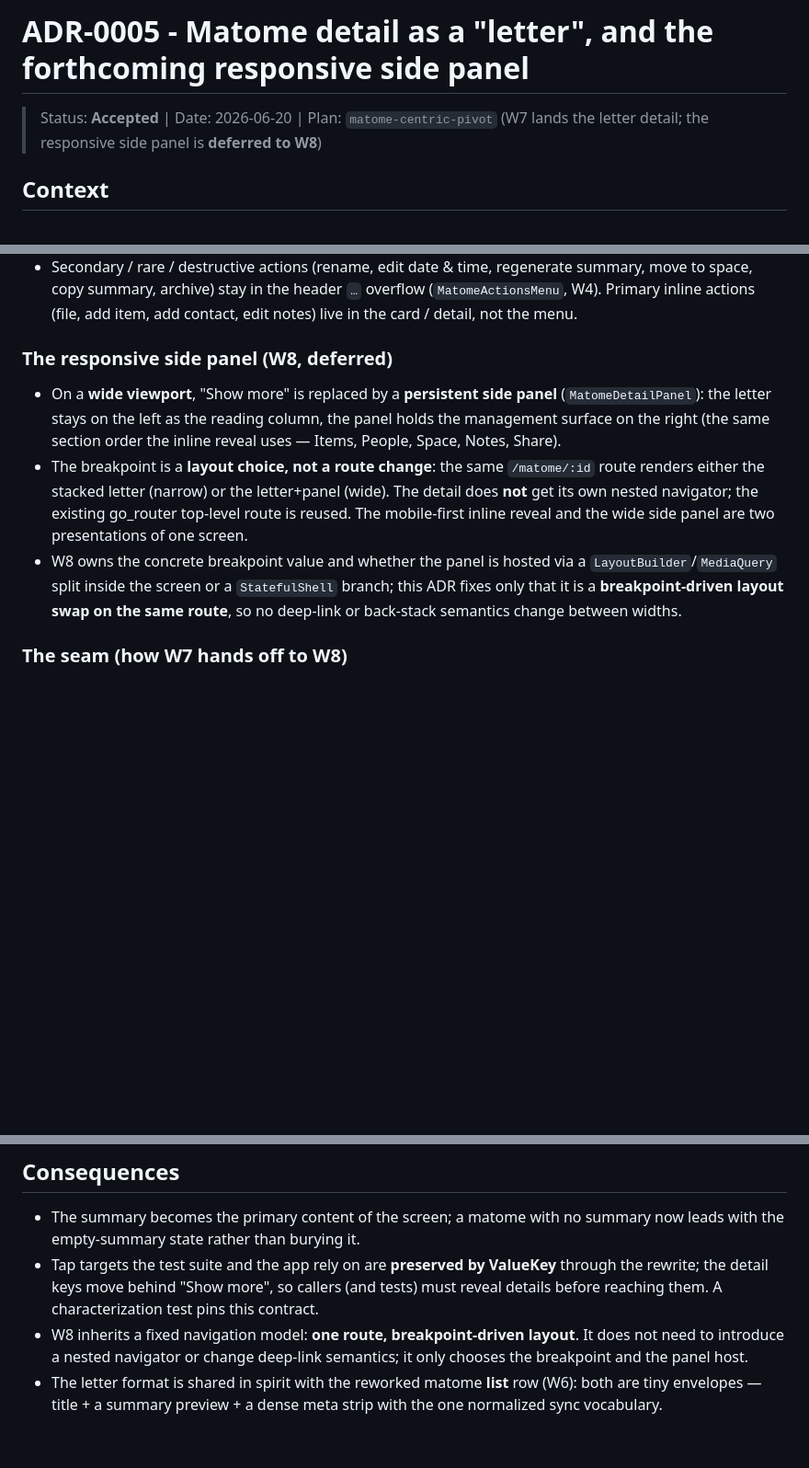
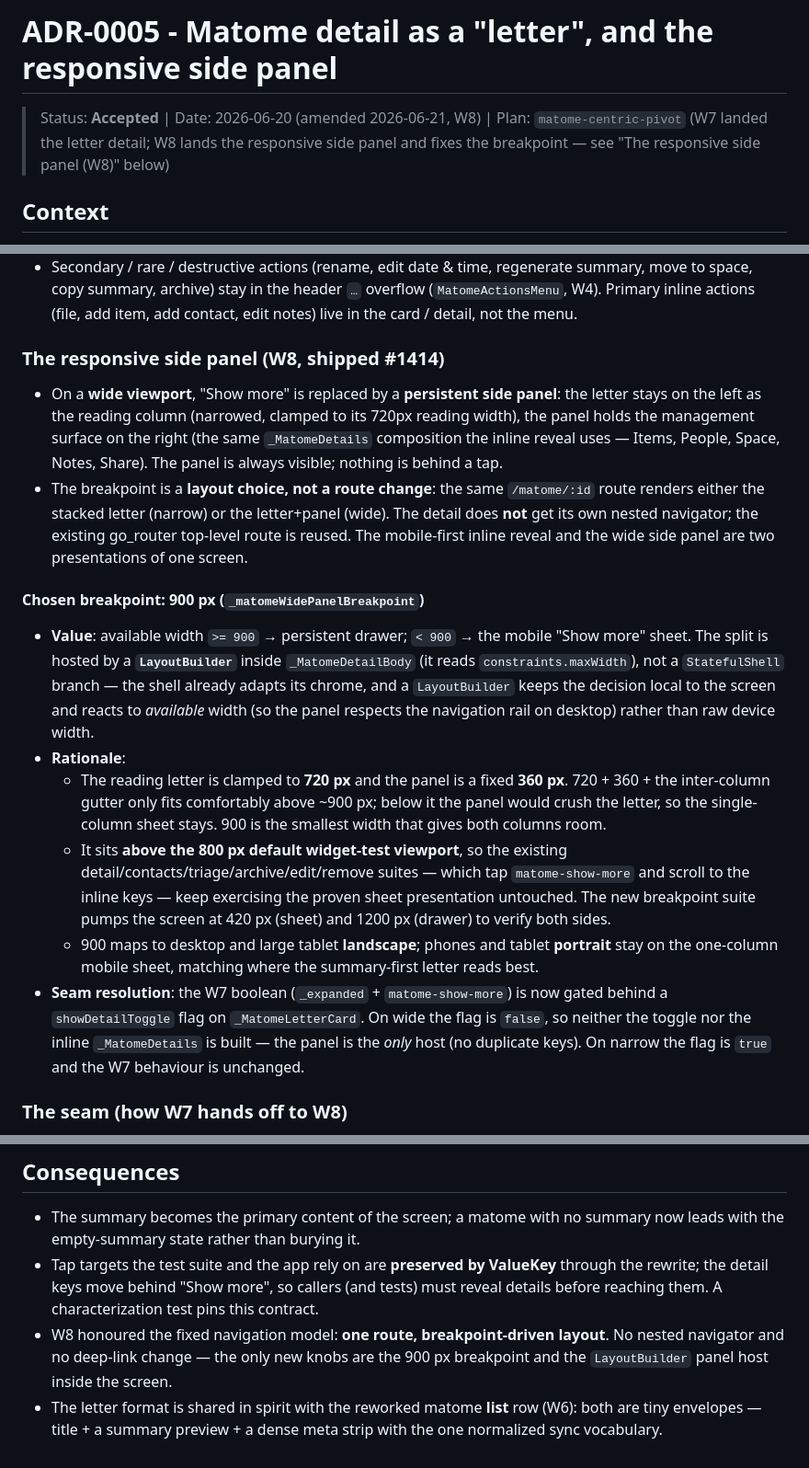
Before and after one commit to matome-org/matome-app, a Markdown page: .docs/decisions/ADR-0005-matome-detail-letter-and-panel.md, 3 parts joined by grey strips. Shown at 92% size. GitHub-like rendering; blank space fills up the shorter version.

Commit message:
docs(matome): record responsive breakpoint in ADR-0005
Amend ADR-0005 with the W8 (#1414) decision: the detail panel is a
persistent drawer at or above 900px available width and the mobile
Show more sheet below it, hosted by a LayoutBuilder split on the same
/matome/:id route. Records the 900px value and its rationale (720px
letter + 360px panel only fit above ~900; sits above the 800px test
viewport so existing suites stay on the sheet) and the showDetailToggle
seam resolution.

```diff
--- a/.docs/decisions/ADR-0005-matome-detail-letter-and-panel.md
+++ b/.docs/decisions/ADR-0005-matome-detail-letter-and-panel.md
@@ -1,7 +1,8 @@
-# ADR-0005 - Matome detail as a "letter", and the forthcoming responsive side panel
+# ADR-0005 - Matome detail as a "letter", and the responsive side panel
 
-> Status: **Accepted** | Date: 2026-06-20 | Plan: `matome-centric-pivot`
-> (W7 lands the letter detail; the responsive side panel is **deferred to W8**)
+> Status: **Accepted** | Date: 2026-06-20 (amended 2026-06-21, W8) | Plan: `matome-centric-pivot`
+> (W7 landed the letter detail; W8 lands the responsive side panel and fixes the
+> breakpoint — see "The responsive side panel (W8)" below)
 
 ## Context
 
@@ -45,21 +46,43 @@ W7 rewrite leaves a deliberate seam rather than an accident.
   overflow (`MatomeActionsMenu`, W4). Primary inline actions (file, add item,
   add contact, edit notes) live in the card / detail, not the menu.
 
-### The responsive side panel (W8, deferred)
-- On a **wide viewport**, "Show more" is replaced by a **persistent side panel**
-  (`MatomeDetailPanel`): the letter stays on the left as the reading column, the
-  panel holds the management surface on the right (the same section order the
-  inline reveal uses — Items, People, Space, Notes, Share).
+### The responsive side panel (W8, shipped #1414)
+- On a **wide viewport**, "Show more" is replaced by a **persistent side panel**:
+  the letter stays on the left as the reading column (narrowed, clamped to its
+  720px reading width), the panel holds the management surface on the right (the
+  same `_MatomeDetails` composition the inline reveal uses — Items, People,
+  Space, Notes, Share). The panel is always visible; nothing is behind a tap.
 - The breakpoint is a **layout choice, not a route change**: the same
   `/matome/:id` route renders either the stacked letter (narrow) or the
   letter+panel (wide). The detail does **not** get its own nested navigator;
   the existing go_router top-level route is reused. The mobile-first inline
   reveal and the wide side panel are two presentations of one screen.
-- W8 owns the concrete breakpoint value and whether the panel is hosted via a
-  `LayoutBuilder`/`MediaQuery` split inside the screen or a `StatefulShell`
-  branch; this ADR fixes only that it is a **breakpoint-driven layout swap on
-  the same route**, so no deep-link or back-stack semantics change between
-  widths.
+
+#### Chosen breakpoint: **900 px** (`_matomeWidePanelBreakpoint`)
+- **Value**: available width `>= 900` → persistent drawer; `< 900` → the mobile
+  "Show more" sheet. The split is hosted by a **`LayoutBuilder`** inside
+  `_MatomeDetailBody` (it reads `constraints.maxWidth`), not a `StatefulShell`
+  branch — the shell already adapts its chrome, and a `LayoutBuilder` keeps the
+  decision local to the screen and reacts to *available* width (so the panel
+  respects the navigation rail on desktop) rather than raw device width.
+- **Rationale**:
+  - The reading letter is clamped to **720 px** and the panel is a fixed
+    **360 px**. 720 + 360 + the inter-column gutter only fits comfortably above
+    ~900 px; below it the panel would crush the letter, so the single-column
+    sheet stays. 900 is the smallest width that gives both columns room.
+  - It sits **above the 800 px default widget-test viewport**, so the existing
+    detail/contacts/triage/archive/edit/remove suites — which tap
+    `matome-show-more` and scroll to the inline keys — keep exercising the
+    proven sheet presentation untouched. The new breakpoint suite pumps the
+    screen at 420 px (sheet) and 1200 px (drawer) to verify both sides.
+  - 900 maps to desktop and large tablet **landscape**; phones and tablet
+    **portrait** stay on the one-column mobile sheet, matching where the
+    summary-first letter reads best.
+- **Seam resolution**: the W7 boolean (`_expanded` + `matome-show-more`) is now
+  gated behind a `showDetailToggle` flag on `_MatomeLetterCard`. On wide the
+  flag is `false`, so neither the toggle nor the inline `_MatomeDetails` is
+  built — the panel is the *only* host (no duplicate keys). On narrow the flag
+  is `true` and the W7 behaviour is unchanged.
 
 ### The seam (how W7 hands off to W8)
 - The "Show more" reveal is gated by a single boolean in `_MatomeLetterCard`
@@ -77,9 +100,9 @@ W7 rewrite leaves a deliberate seam rather than an accident.
   through the rewrite; the detail keys move behind "Show more", so callers
   (and tests) must reveal details before reaching them. A characterization test
   pins this contract.
-- W8 inherits a fixed navigation model: **one route, breakpoint-driven layout**.
-  It does not need to introduce a nested navigator or change deep-link
-  semantics; it only chooses the breakpoint and the panel host.
+- W8 honoured the fixed navigation model: **one route, breakpoint-driven
+  layout**. No nested navigator and no deep-link change — the only new knobs are
+  the 900 px breakpoint and the `LayoutBuilder` panel host inside the screen.
 - The letter format is shared in spirit with the reworked matome **list** row
   (W6): both are tiny envelopes — title + a summary preview + a dense meta strip
   with the one normalized sync vocabulary.
```
